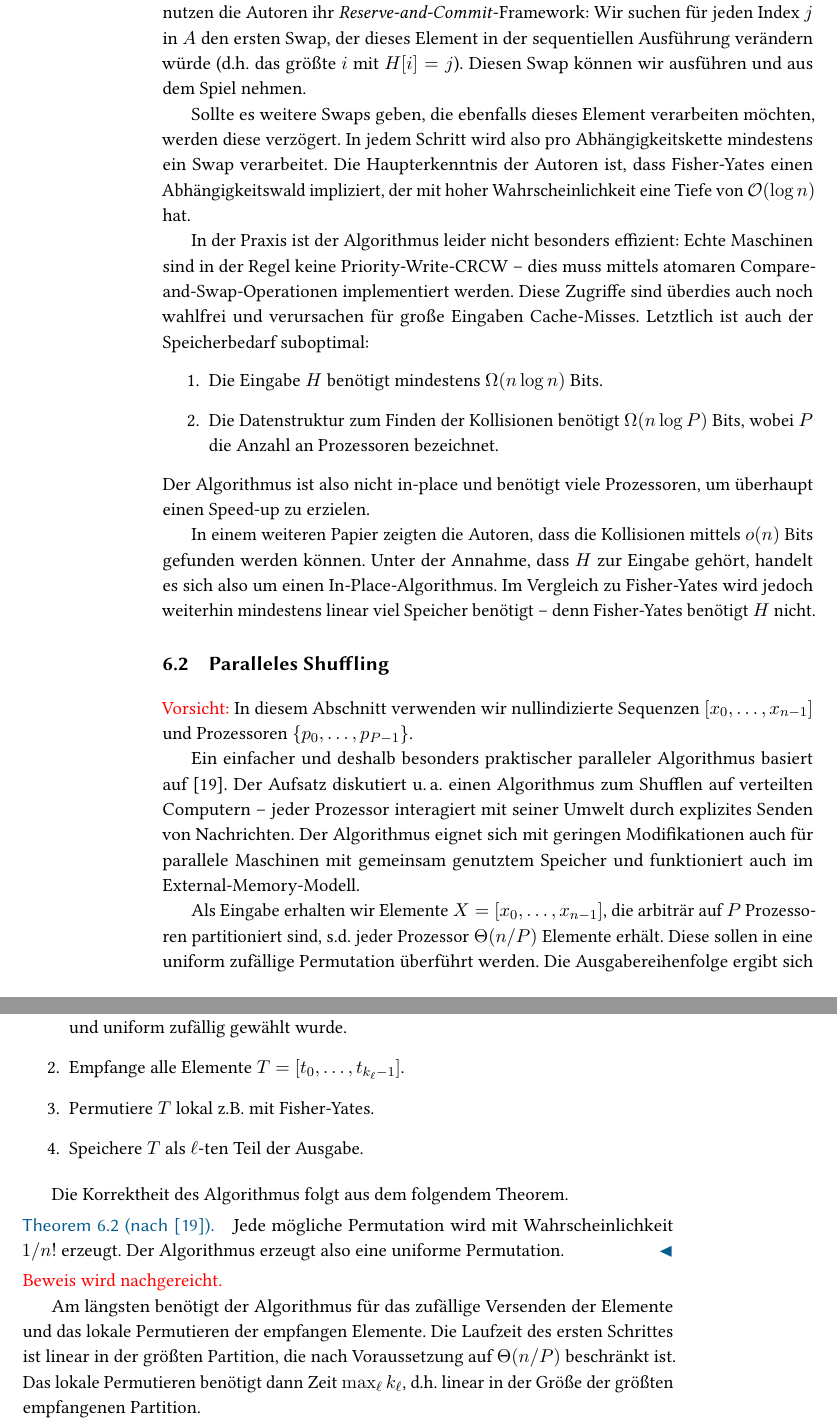
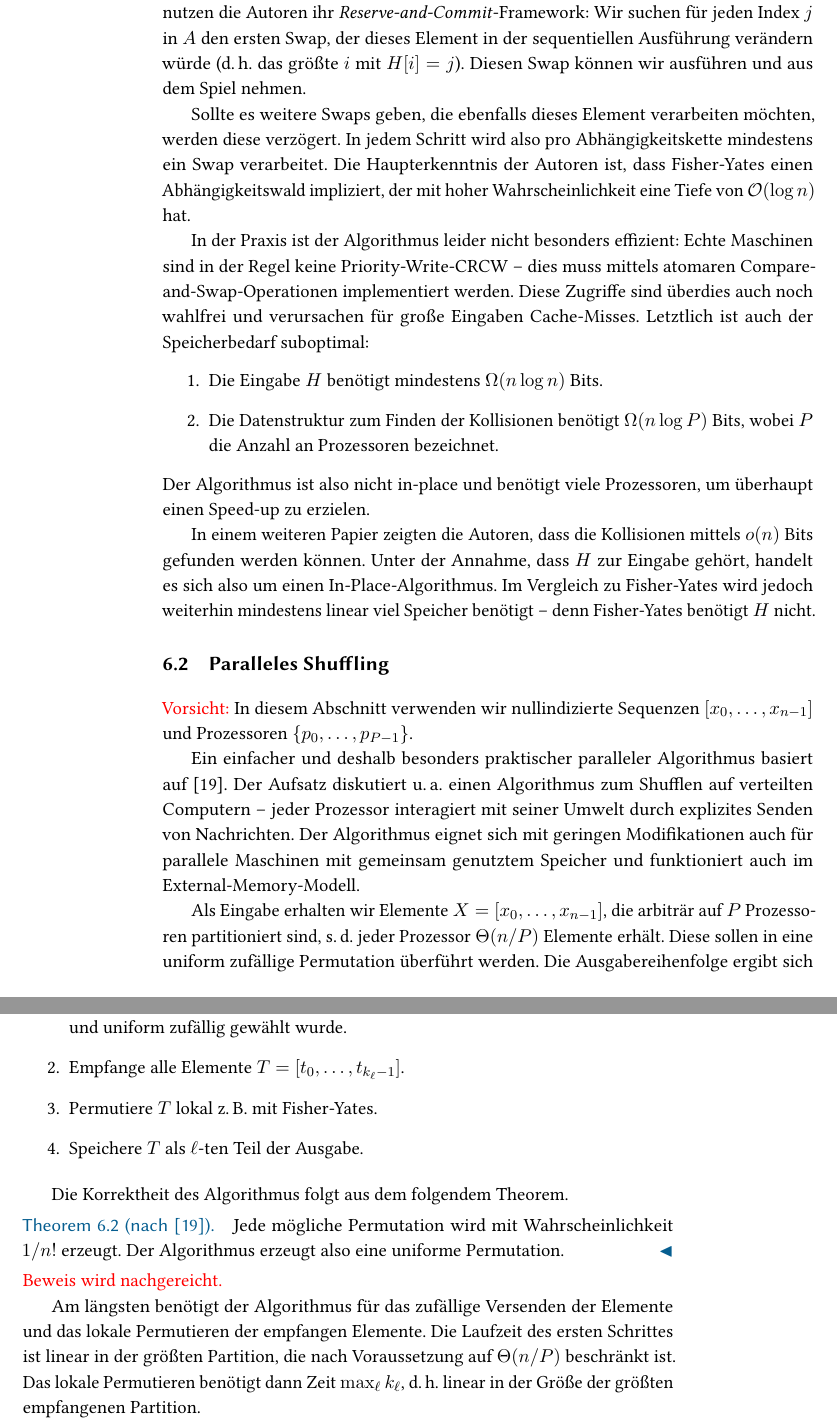
Before and after one commit to manpen/netsci, a LaTeX thesis (skript.tex, which reads permutationen.tex): two parts of pages 92 and 93 of 100, joined at a grey line, cut so that both start at the same text. Compiled offline with pdfLaTeX.

Commit message:
Makros für Abkürzungen verwendet.
Signed-off-by: s9770652 <s9770652@stud.uni-frankfurt.de>

```diff
--- a/permutationen.tex
+++ b/permutationen.tex
@@ -39,7 +39,7 @@ Dabei entspricht $H[i]$ dem Index, mit dem $A[i]$ getauscht werden soll; es übe
 Das Vorberechnen der Indizes erlaubt es uns, schon Abhängigkeiten zu erkennen, bevor Swaps durchgeführt werden.
 Weiter können wir die Swaps nebenläufig und out-of-order ausführen, wenn hierbei die erkannten Abhängigkeiten beachtet werden.
 Hierzu nutzen die Autoren ihr \emph{Reserve-and-Commit}-Framework:
-Wir suchen für jeden Index~$j$ in $A$ den ersten Swap, der dieses Element in der sequentiellen Ausführung verändern würde (d.h. das größte $i$ mit $H[i] = j$).
+Wir suchen für jeden Index~$j$ in $A$ den ersten Swap, der dieses Element in der sequentiellen Ausführung verändern würde (\dh das größte $i$ mit $H[i] = j$).
 Diesen Swap können wir ausführen und aus dem Spiel nehmen.
 
 Sollte es weitere Swaps geben, die ebenfalls dieses Element verarbeiten möchten, werden diese verzögert.
@@ -69,7 +69,7 @@ jeder Prozessor interagiert mit seiner Umwelt durch explizites Senden von Nachri
 %Auch wenn auf echten Maschinen hierdurch natürlich erhebliche Kosten entstehen, ignorieren wir in diesem Abschnitt die benötigte Kommunikation.
 Der Algorithmus eignet sich mit geringen Modifikationen auch für parallele Maschinen mit gemeinsam genutztem Speicher und funktioniert auch im External-Memory-Modell.
 
-Als Eingabe erhalten wir Elemente $X=[x_0, \ldots, x_{n-1}]$, die arbiträr auf $P$ Prozessoren partitioniert sind, s.d. jeder Prozessor $\Theta(n/P)$ Elemente erhält.
+Als Eingabe erhalten wir Elemente $X=[x_0, \ldots, x_{n-1}]$, die arbiträr auf $P$ Prozessoren partitioniert sind, \sd jeder Prozessor $\Theta(n/P)$ Elemente erhält.
 Diese sollen in eine uniform zufällige Permutation überführt werden.
 Die Ausgabereihenfolge ergibt sich dadurch, dass wir die lokalen Sequenzen der Prozessoren in aufsteigender Reihenfolge konkatenieren --
 erst kommen alle Elemente, für die Prozessor~0 im Ergebnis zuständig ist, dann jene von Prozessor~1 usw. usf.
@@ -80,7 +80,7 @@ Hierzu führt Prozessor~$\ell$ das folgende Programm aus:
     \item Empfange alle Elemente $T = [t_0, \ldots, t_{k_\ell-1}]$.
           \iffalse\item Berechne die Präfixsumme $\Delta_\ell = \sum_{i=0}^{\ell - 1} k_i$.
           Der Wert $\Delta_\ell$ entspricht dann der Position des ersten Elements von Prozessor~$\ell$ in der Ausgabe.\fi
-    \item Permutiere $T$ lokal z.B. mit Fisher-Yates.
+    \item Permutiere $T$ lokal \zB mit Fisher-Yates.
     \item Speichere $T$ als $\ell$-ten Teil der Ausgabe.
 \end{enumerate}
 
@@ -117,7 +117,7 @@ Die Korrektheit des Algorithmus folgt aus dem folgendem Theorem.
             \quad = \quad \prod_{i=0}^{n-1}\frac{1}{n-i}.
         \end{equation}
 
-        Sei $K = [k_0, \ldots, k_{P-1}]$ die Anzahl der Elemente, die den Prozessoren geschickt wurden, und $K'$ eine beliebige valide Anzahl (d.h. insbesonder, dass $\sum_i k_i = n$ und $k_i > 0$ für alle $i$).
+        Sei $K = [k_0, \ldots, k_{P-1}]$ die Anzahl der Elemente, die den Prozessoren geschickt wurden, und $K'$ eine beliebige valide Anzahl (\dh insbesonder, dass $\sum_i k_i = n$ und $k_i > 0$ für alle $i$).
         Wir zeigen nun, dass
         \begin{align}
             P_i & := \prod_{i=0}^{n-1} \prob{\pi(i) = \pi'(i) \quad\middle|\quad K = K' \land \bigwedge\limits_{j=0}^{i-1} \pi(j) = \pi'(j) } \\
@@ -147,7 +147,7 @@ Die Korrektheit des Algorithmus folgt aus dem folgendem Theorem.
 
 Am längsten benötigt der Algorithmus für das zufällige Versenden der Elemente und das lokale Permutieren der empfangen Elemente.
 Die Laufzeit des ersten Schrittes ist linear in der größten Partition, die nach Voraussetzung auf $\Theta(n / P)$ beschränkt ist.
-Das lokale Permutieren benötigt dann Zeit $\max_\ell k_\ell$, d.h. linear in der Größe der größten empfangenen Partition.
+Das lokale Permutieren benötigt dann Zeit $\max_\ell k_\ell$, \dh linear in der Größe der größten empfangenen Partition.
 
 Da die Prozessoren unabhängig uniform gewählt werden, handelt es sich also um ein klassisches Gedankenexperiment, bei dem $n$~Bälle auf $P$~Eimer verteilt werden sollen.
 Man kann daher mit einem Chernoff-Argument zeigen, dass für $\beta > 0$ gilt:
```
